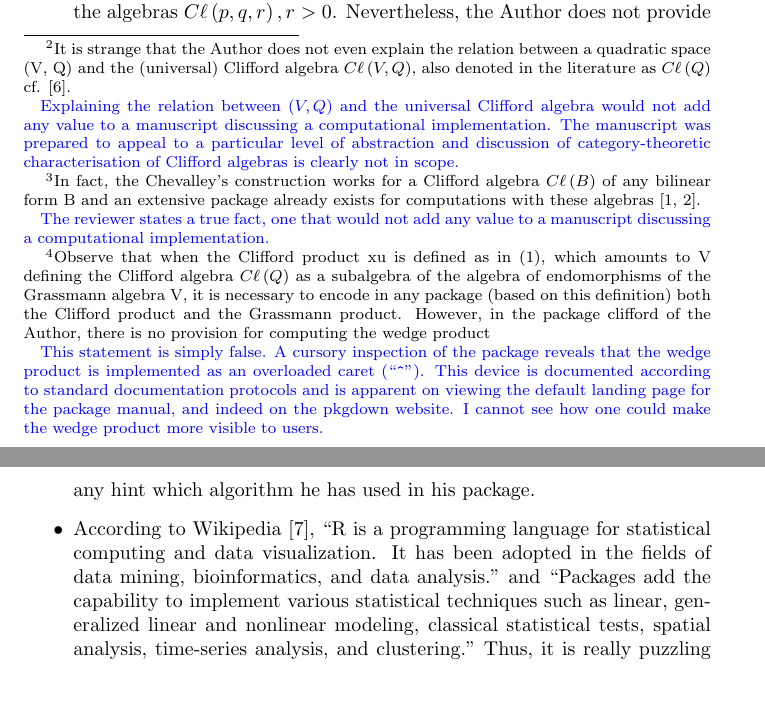
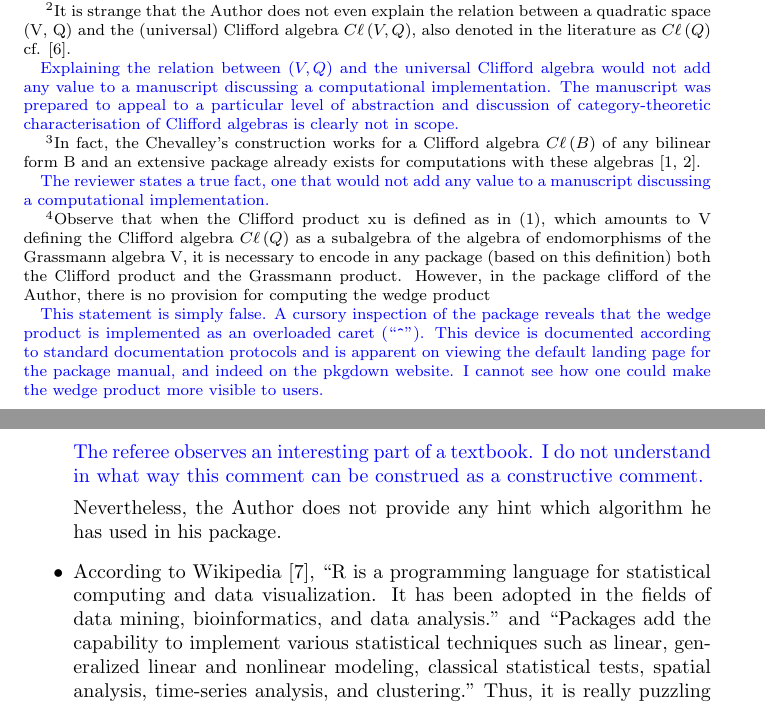
Before and after one commit to RobinHankin/clifford, a LaTeX document (inst/referee_comments.tex): two parts of pages 3 and 4 of 8, joined at a grey line, cut so that both start at the same text. Compiled offline with pdfLaTeX.

Commit message:
issue #7

```diff
--- a/inst/referee_comments.tex
+++ b/inst/referee_comments.tex
@@ -154,8 +154,15 @@ orthonormal basis such as the one based on Walsh functions cf. [6,
   Chapter 21]. The algorithm presented in [6, Section 21.3] applies to
 the Clifford algebras \cliff{p, q} but it has been expanded in [3] to
 include the degenerate quadratic forms for the algebras $\cliff{p, q,
-  r}, r > 0$.  Nevertheless, the Author does not provide any hint
+  r}, r > 0$.
+
+\textcolor{blue}{The referee observes an interesting part of a
+  textbook.  I do not understand in what way this comment can be
+  construed as a constructive comment.}
+
+Nevertheless, the Author does not provide any hint
 which algorithm he has used in his package.
+
 \item According to Wikipedia [7], “R is a programming language for statistical computing and
 data visualization. It has been adopted in the fields of data mining, bioinformatics, and data
 analysis.” and “Packages add the capability to implement various statistical techniques such
```
